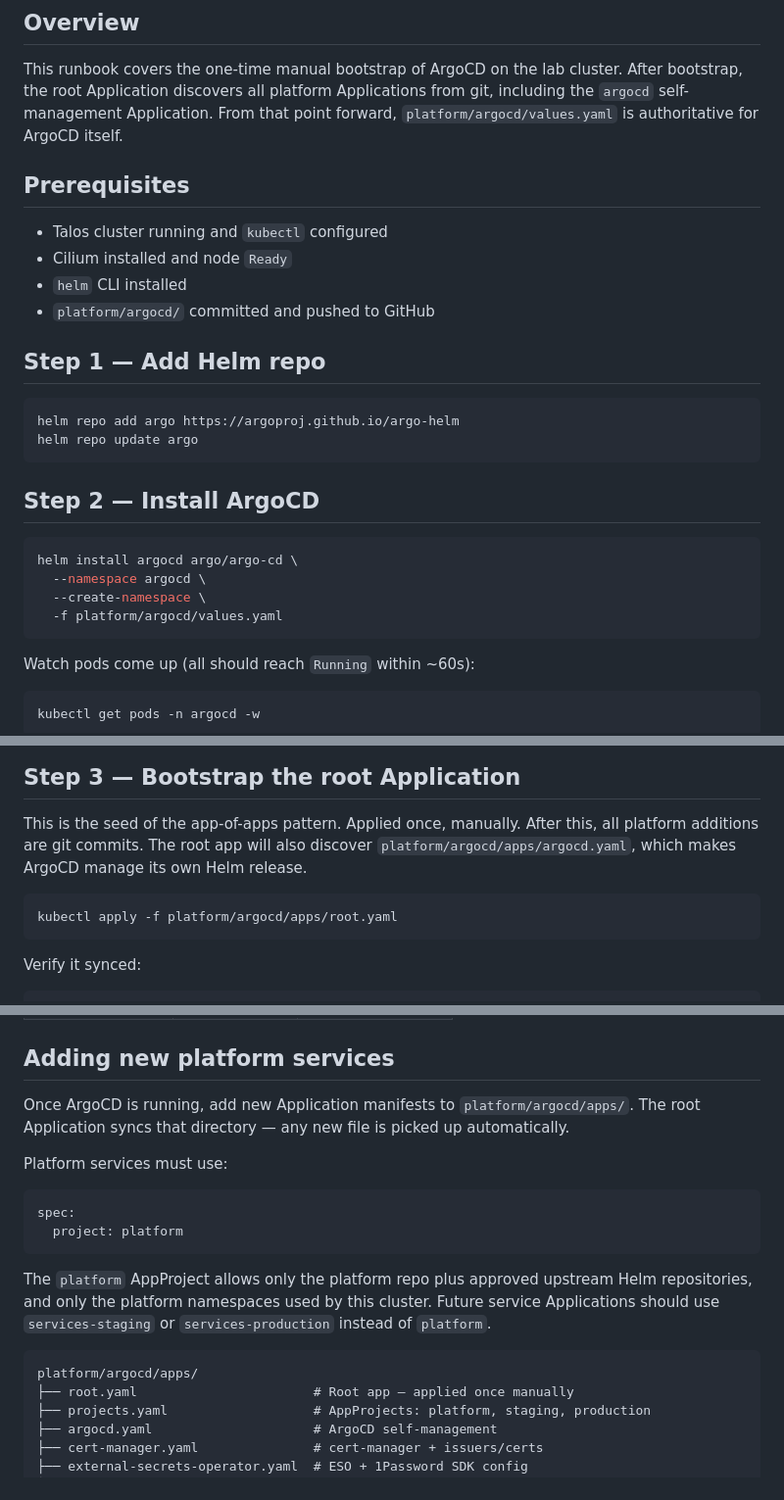
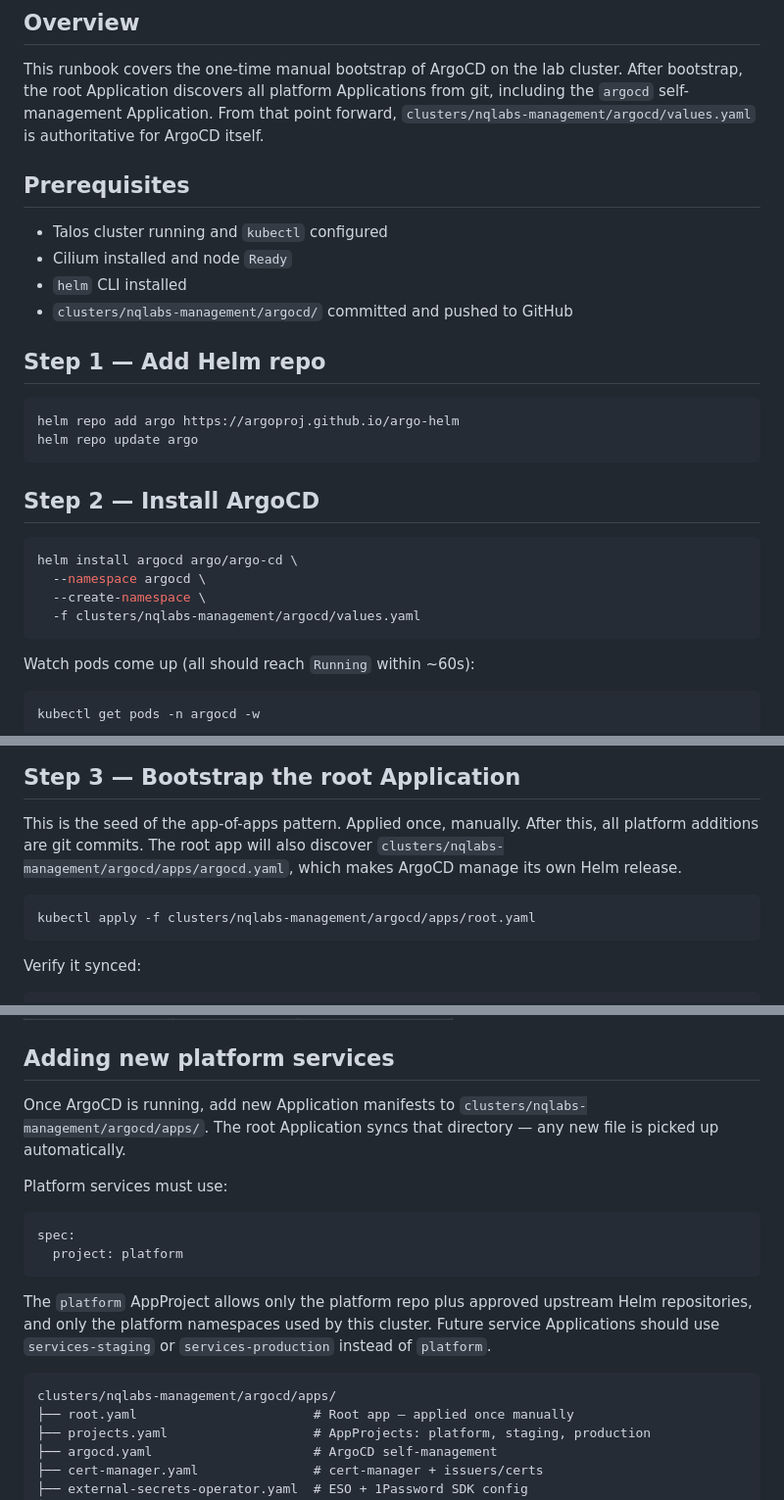
Before and after one commit to NicolasQueiroga/nqlabs-platform, a Markdown page: docs/runbooks/argocd-bootstrap.md, 3 parts joined by grey strips. Shown at 98% size. GitHub-like rendering.

Commit message:
docs: point argocd-bootstrap/secrets at clusters/nqlabs-management/argocd (platform/argocd removed)

````diff
--- a/docs/runbooks/argocd-bootstrap.md
+++ b/docs/runbooks/argocd-bootstrap.md
@@ -8,14 +8,14 @@
 This runbook covers the one-time manual bootstrap of ArgoCD on the lab cluster.
 After bootstrap, the root Application discovers all platform Applications from git,
 including the `argocd` self-management Application. From that point forward,
-`platform/argocd/values.yaml` is authoritative for ArgoCD itself.
+`clusters/nqlabs-management/argocd/values.yaml` is authoritative for ArgoCD itself.
 
 ## Prerequisites
 
 - Talos cluster running and `kubectl` configured
 - Cilium installed and node `Ready`
 - `helm` CLI installed
-- `platform/argocd/` committed and pushed to GitHub
+- `clusters/nqlabs-management/argocd/` committed and pushed to GitHub
 
 ## Step 1 — Add Helm repo
 
@@ -30,7 +30,7 @@ helm repo update argo
 helm install argocd argo/argo-cd \
   --namespace argocd \
   --create-namespace \
-  -f platform/argocd/values.yaml
+  -f clusters/nqlabs-management/argocd/values.yaml
 ```
 
 Watch pods come up (all should reach `Running` within ~60s):
@@ -50,10 +50,10 @@ Expected pods:
 
 This is the seed of the app-of-apps pattern. Applied once, manually.
 After this, all platform additions are git commits. The root app will also discover
-`platform/argocd/apps/argocd.yaml`, which makes ArgoCD manage its own Helm release.
+`clusters/nqlabs-management/argocd/apps/argocd.yaml`, which makes ArgoCD manage its own Helm release.
 
 ```bash
-kubectl apply -f platform/argocd/apps/root.yaml
+kubectl apply -f clusters/nqlabs-management/argocd/apps/root.yaml
 ```
 
 Verify it synced:
@@ -148,7 +148,7 @@ Applications should not use it.
 
 ## Adding new platform services
 
-Once ArgoCD is running, add new Application manifests to `platform/argocd/apps/`.
+Once ArgoCD is running, add new Application manifests to `clusters/nqlabs-management/argocd/apps/`.
 The root Application syncs that directory — any new file is picked up automatically.
 
 Platform services must use:
@@ -164,7 +164,7 @@ Applications should use `services-staging` or `services-production` instead of
 `platform`.
 
 ```
-platform/argocd/apps/
+clusters/nqlabs-management/argocd/apps/
 ├── root.yaml                       # Root app — applied once manually
 ├── projects.yaml                   # AppProjects: platform, staging, production
 ├── argocd.yaml                     # ArgoCD self-management
````
Also changed, not shown: docs/runbooks/secrets.md (+1 -1 lines).
